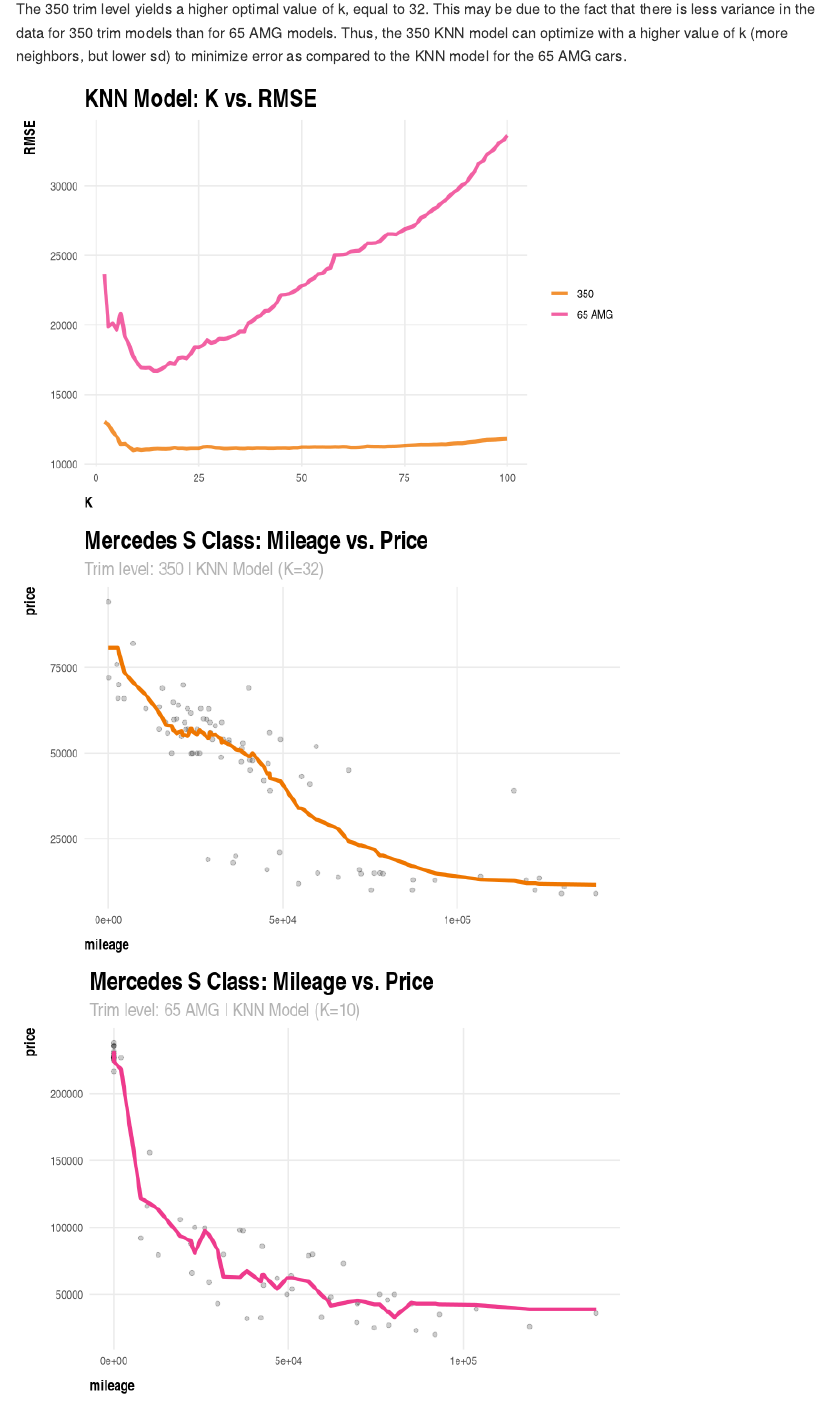
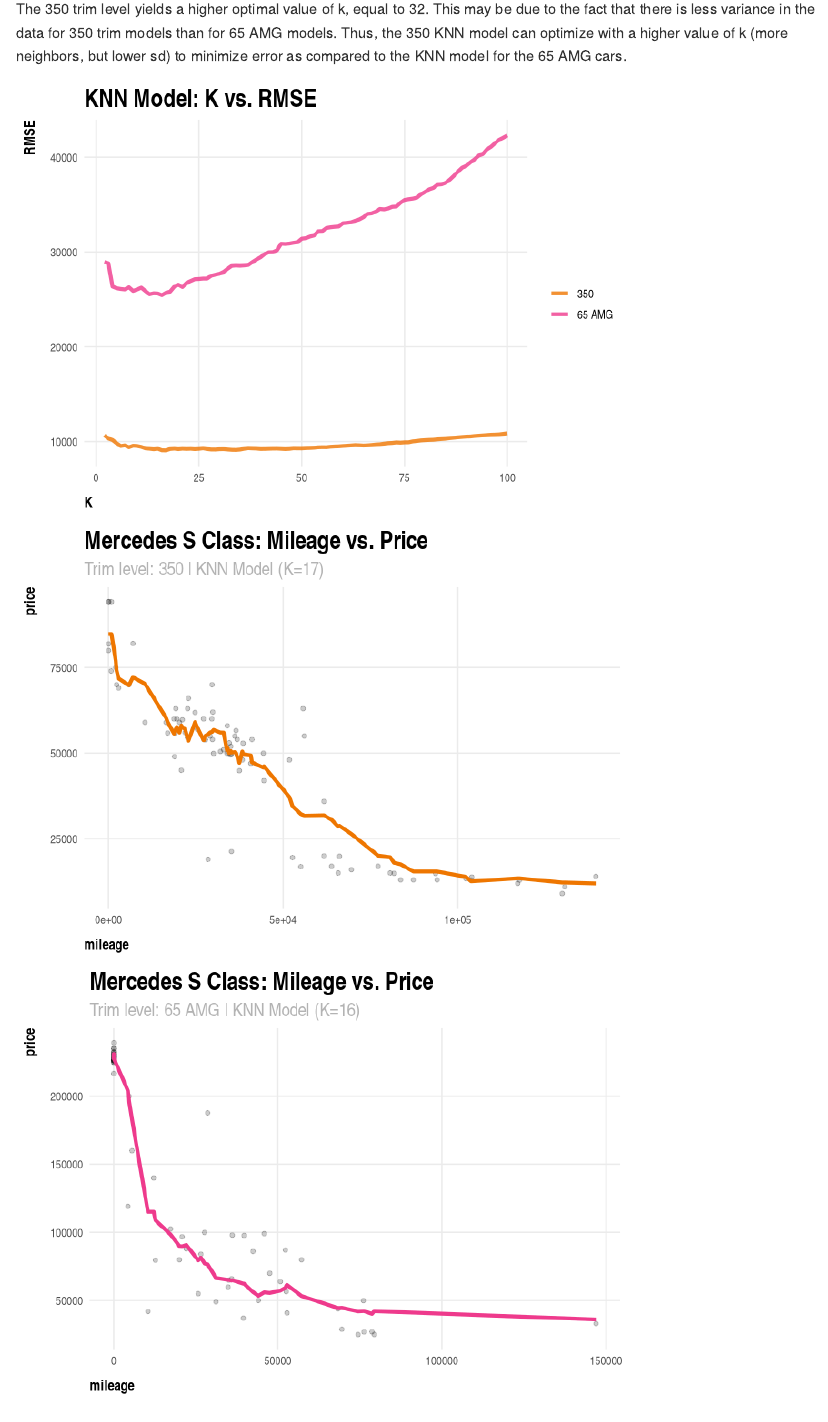
Before and after one commit to alicekemp/stat-learning, an R Markdown document (Homework-1/Homework-1.Rmd): the page in a window 1100 px wide, from 4070 px down. Rendered offline with R 4.5, knitr and Pandoc, with nearby package versions; code that draws random numbers runs with fixed seeds of ours; some code elsewhere in the file could not run offline.

Commit message:
knn updated

````diff
--- a/Homework-1/Homework-1.Rmd
+++ b/Homework-1/Homework-1.Rmd
@@ -276,12 +276,12 @@
 sclass = read.csv("/Users/alicekemp/statistical-learning/stat-learning/Homework-1/data/sclass.csv") %>%
   select(trim, mileage, price) %>%
   filter(trim %in% c(350,"65 AMG"))
-
+attach(sclass)
 sclass350 = sclass %>%
   filter(trim==350)
-attach(sclass)
 
 # create train/test splits
+set.seed(123)
 sclass350_split = initial_split(sclass350, prop = 0.8)
 sclass350_train = training(sclass350_split)
 sclass350_test = testing(sclass350_split)
@@ -304,7 +304,7 @@
 
 rmse_out65 = foreach(i=2:100, .combine='c') %do% {
   knn_model = knnreg(price ~ mileage, data=sclass65_train, k = i)
-  modelr::rmse(knn_model, sclass65_test)}
+  rmse(knn_model, sclass65_test)}
 
 # plot K vs. RMSE for both trim levels
 k_vals = seq(2,100,1)
@@ -327,13 +327,14 @@
 # find optimal K (minimum RMSE)
 optimal_k = df %>%
   select(k_vals, rmse_out350) %>%
-  arrange(rmse_out350)
+  arrange(rmse_out350) %>%
+  top_n(1)
 
 # attach predictions to the test df
-knn32 = knnreg(price ~ mileage, data=sclass350_train, k = 32)
+knn1 = knnreg(price ~ mileage, data=sclass350_train, k = 17)
 
 sclass350_test = sclass350_test %>%
-  mutate(price_pred = predict(knn32, sclass350_test))
+  mutate(price_pred = predict(knn1, sclass350_test))
 
 # plot data and KNN model fit
 ggplot(data = sclass350_test) +
@@ -342,21 +343,20 @@
   my_theme +
   labs(
     title = "Mercedes S Class: Mileage vs. Price",
-    subtitle = "Trim level: 350 | KNN Model (K=32)")
+    subtitle = "Trim level: 350 | KNN Model (K=17)")
 
 #####
 # Trim level: 65 AMG
 #####
 # find optimal K (minimum RMSE)
-optimal_k = df %>%
-  group_by(k_vals) %>%
-  arrange(rmse_out65) %>%
-  top_n(1)
+optimal_k2 = df %>%
+  select(k_vals, rmse_out65) %>%
+  arrange(rmse_out65)
 # attach predictions to the test df
-knn10 = knnreg(price ~ mileage, data=sclass65_train, k = 10)
+knn2 = knnreg(price ~ mileage, data=sclass65_train, k = 16)
 
 sclass65_test = sclass65_test %>%
-  mutate(price_pred = predict(knn10, sclass65_test))
+  mutate(price_pred = predict(knn2, sclass65_test))
 
 ggplot(data = sclass65_test) +
   geom_point(mapping = aes(x =  mileage, y = price), alpha=0.2) +
@@ -364,6 +364,6 @@
   my_theme +
   labs(
     title = "Mercedes S Class: Mileage vs. Price",
-    subtitle = "Trim level: 65 AMG | KNN Model (K=10)")
+    subtitle = "Trim level: 65 AMG | KNN Model (K=16)")
 
 ```
````
Also changed, not shown: Homework-1/Homework-1.md, Homework-1/Homework-1_files/figure-gfm/sclass-1.png, Homework-1/Homework-1_files/figure-gfm/sclass-2.png, Homework-1/Homework-1_files/figure-gfm/sclass-3.png.
